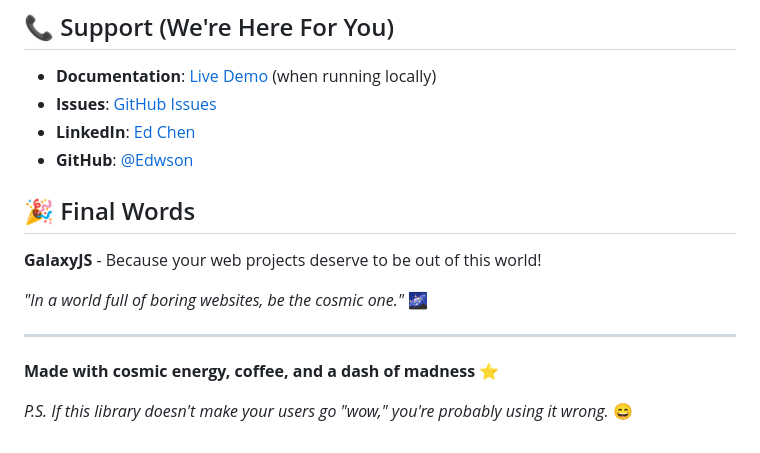
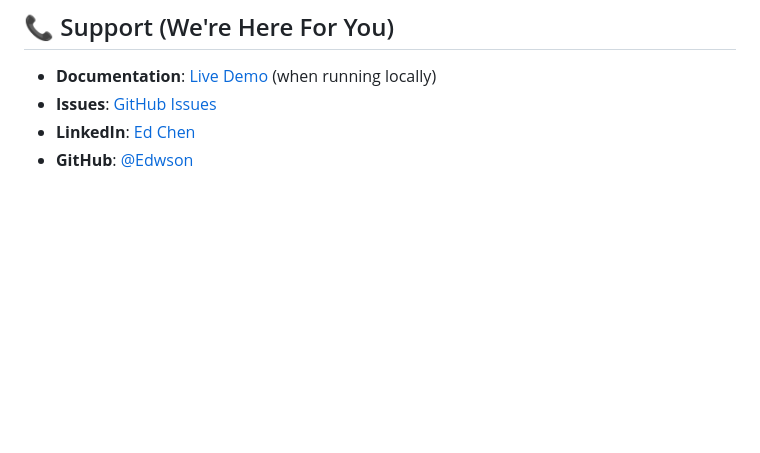
Before and after one commit to Edwson/GalaxyJS, a Markdown page: README.md, the part around the change. GitHub-like rendering; blank space fills up the shorter version.

```diff
--- a/README.md
+++ b/README.md
@@ -345,16 +345,3 @@ This project is licensed under the MIT License - see the [LICENSE](LICENSE) file
 - **Issues**: [GitHub Issues](https://github.com/Edwson/GalaxyJS/issues)
 - **LinkedIn**: [Ed Chen](https://www.linkedin.com/in/ed-chen-saas/)
 - **GitHub**: [@Edwson](https://github.com/Edwson)
-
-
-## 🎉 Final Words
-
-**GalaxyJS** - Because your web projects deserve to be out of this world!
-
-*"In a world full of boring websites, be the cosmic one."* 🌌
-
----
-
-**Made with cosmic energy, coffee, and a dash of madness** ⭐
-
-*P.S. If this library doesn't make your users go "wow," you're probably using it wrong.* 😄
```
